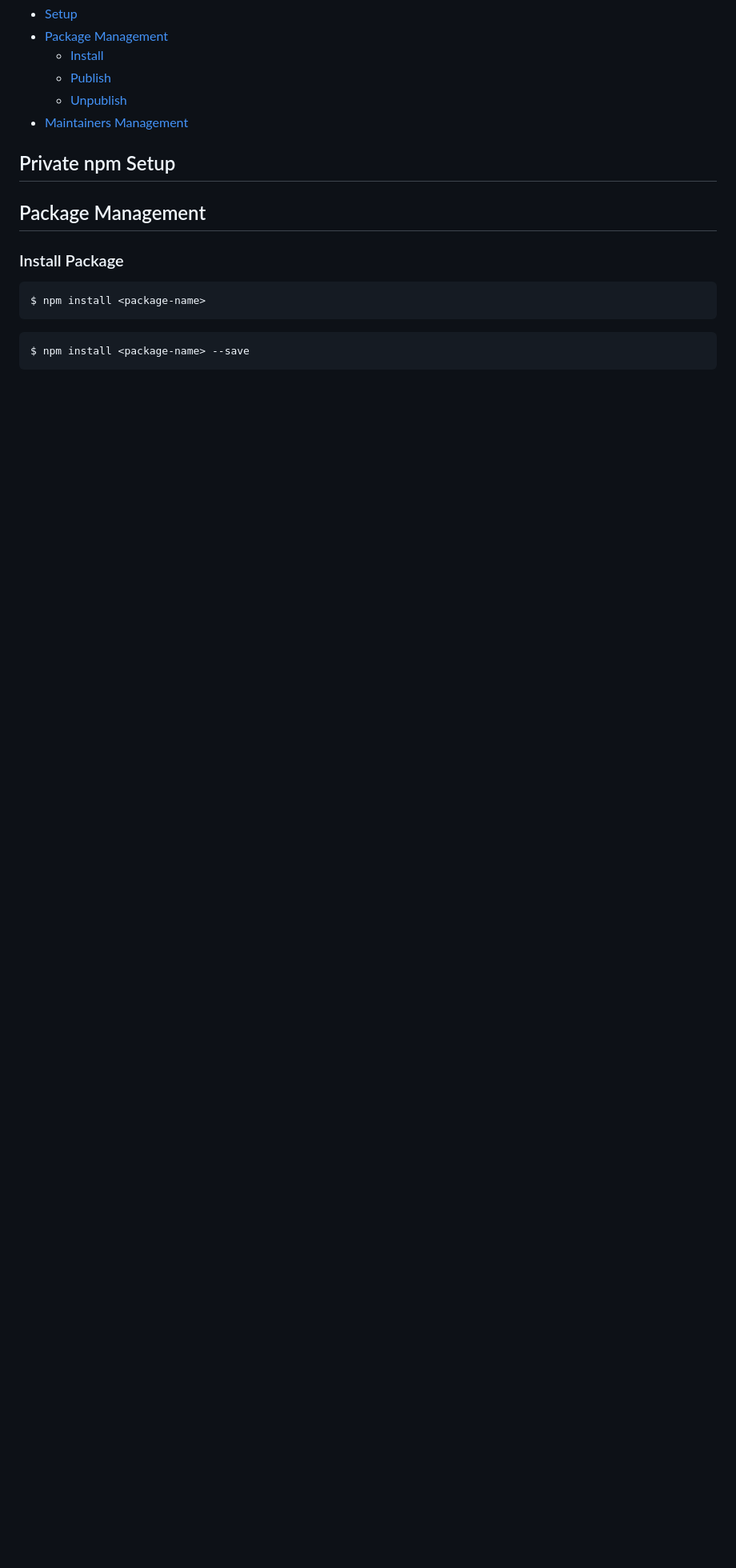
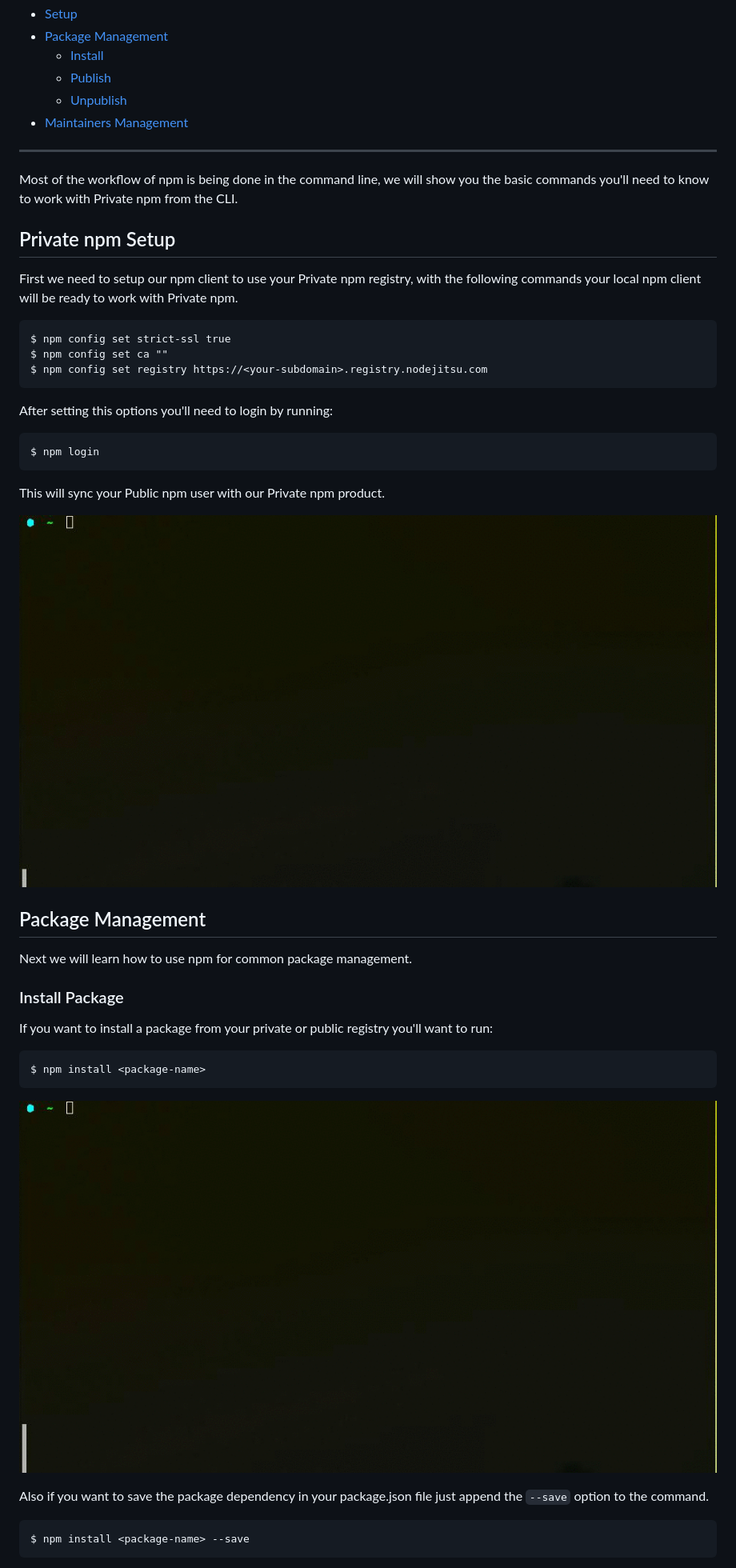
Before and after one commit to nodejitsu/handbook, a Markdown page: content/npm/cli.md, the part around the change printed below. Shown: that part at 80% size. GitHub-like rendering; pictures changed too: resources/npm/npm_install.gif (added), resources/npm/npm_setup.png (added); blank space fills up the shorter version.

````diff
--- a/content/npm/cli.md
+++ b/content/npm/cli.md
@@ -5,18 +5,46 @@
 	* [Unpublish](#unpublish-package)
 * [Maintainers Management](#maintainers-management)
 
+<hr>
+
+Most of the workflow of npm is being done in the command line, we will show you the basic commands you'll need to know to work with Private npm from the CLI.
+
 
 ## Private npm Setup
 
+First we need to setup our npm client to use your Private npm registry, with the following commands your local npm client will be ready to work with Private npm.
+
+```
+$ npm config set strict-ssl true
+$ npm config set ca ""
+$ npm config set registry https://<your-subdomain>.registry.nodejitsu.com
+```
+After setting this options you'll need to login by running:
+
+```
+$ npm login
+```
+
+This will sync your Public npm user with our Private npm product.
+
+![](../../resources/npm/npm_setup.png)
+
 ## Package Management
 
+Next we will learn how to use npm for common package management.
 
 ### Install Package
+
+If you want to install a package from your private or public registry you'll want to run:
 
 ```
 $ npm install <package-name>
 ```
 
+![](../../resources/npm/npm_install.gif)
+
+
+Also if you want to save the package dependency in your package.json file just append the `--save` option to the command.
 ```
 $ npm install <package-name> --save
 ```
````
Also changed, not shown: other parts of content/npm/cli.md (+29 -1 lines), resources/npm/npm_publish.gif (added).
